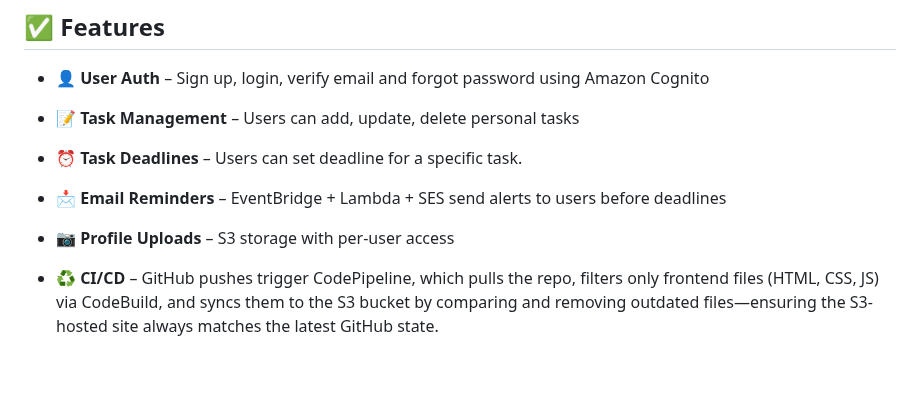
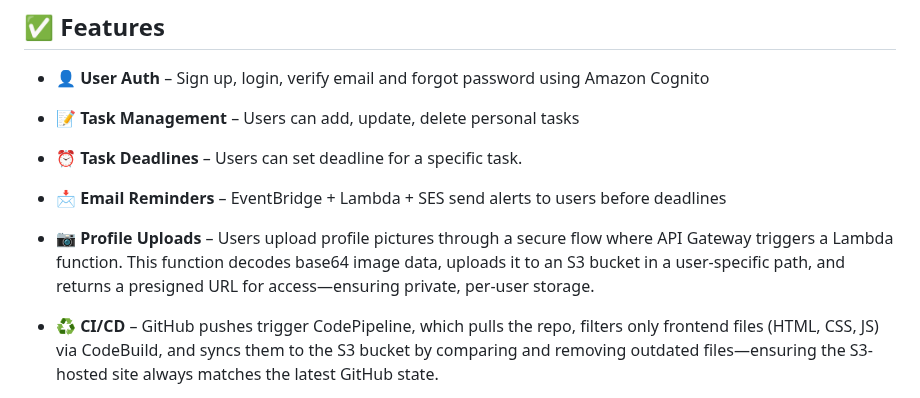
Before and after one commit to patrickneil03/TaskflowRepoApp, a Markdown page: README.md, the part around the change. GitHub-like rendering; blank space fills up the shorter version.

Commit message:
Updating readme content

```diff
--- a/README.md
+++ b/README.md
@@ -69,7 +69,8 @@ Amazon SES (send notification email)
 - 📝 **Task Management** – Users can add, update, delete personal tasks
 - ⏰ **Task Deadlines** – Users can set deadline for a specific task.
 - 📩 **Email Reminders** – EventBridge + Lambda + SES send alerts to users before deadlines
-- 📷 **Profile Uploads** – S3 storage with per-user access
+- 📷 **Profile Uploads** – Users upload profile pictures through a secure flow where API Gateway triggers a Lambda function. This function decodes base64 image data, uploads it to an S3 bucket in a user-specific path, and returns a presigned URL for access—ensuring private, per-user storage.
+
 - ♻️ **CI/CD** – GitHub pushes trigger CodePipeline, which pulls the repo, filters only frontend files (HTML, CSS, JS) via CodeBuild, and syncs them to the S3 bucket by comparing and removing outdated files—ensuring the S3-hosted site always matches the latest GitHub state.
 
 - 🔐 **Access Control** – IAM with least-privilege roles. Iam roles provided temporary credentials to AWS services.
```
